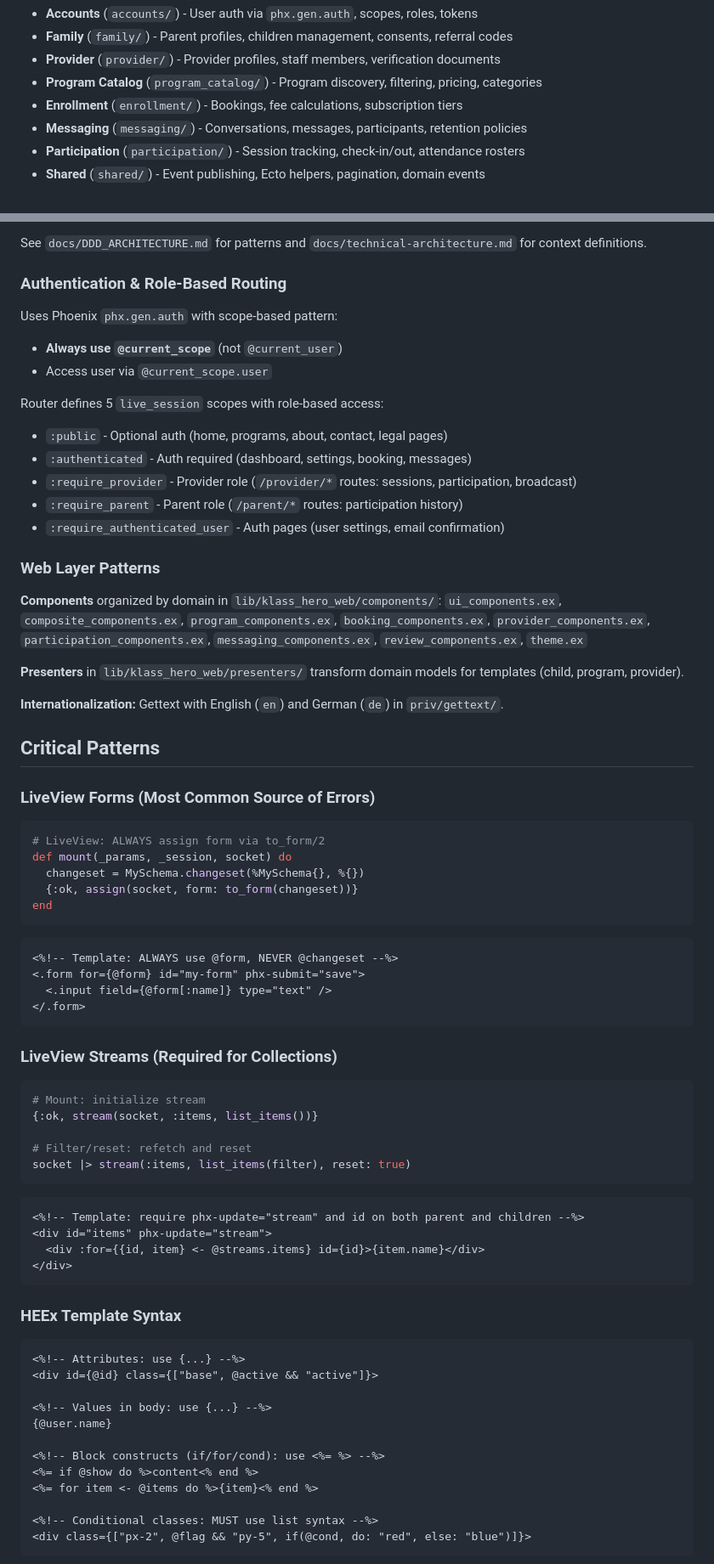
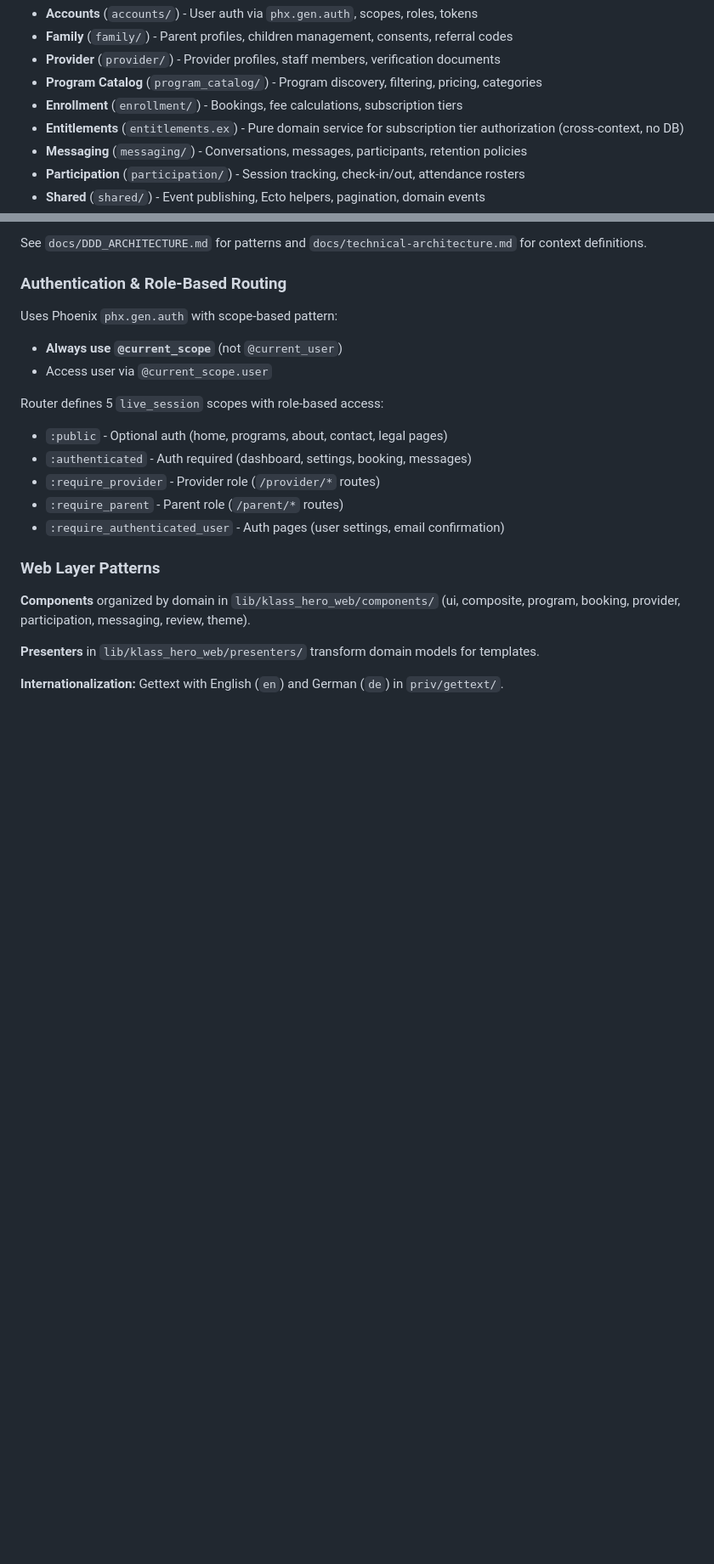
Before and after one commit to MaxPayne89/prime-youth, a Markdown page: CLAUDE.md, 2 parts joined by grey strips. Shown at 85% size. GitHub-like rendering; blank space fills up the shorter version.

````diff
--- a/CLAUDE.md
+++ b/CLAUDE.md
@@ -61,6 +61,7 @@ context/
 - **Provider** (`provider/`) - Provider profiles, staff members, verification documents
 - **Program Catalog** (`program_catalog/`) - Program discovery, filtering, pricing, categories
 - **Enrollment** (`enrollment/`) - Bookings, fee calculations, subscription tiers
+- **Entitlements** (`entitlements.ex`) - Pure domain service for subscription tier authorization (cross-context, no DB)
 - **Messaging** (`messaging/`) - Conversations, messages, participants, retention policies
 - **Participation** (`participation/`) - Session tracking, check-in/out, attendance rosters
 - **Shared** (`shared/`) - Event publishing, Ecto helpers, pagination, domain events
@@ -78,69 +79,15 @@ Router defines 5 `live_session` scopes with role-based access:
 
 - `:public` - Optional auth (home, programs, about, contact, legal pages)
 - `:authenticated` - Auth required (dashboard, settings, booking, messages)
-- `:require_provider` - Provider role (`/provider/*` routes: sessions, participation, broadcast)
-- `:require_parent` - Parent role (`/parent/*` routes: participation history)
+- `:require_provider` - Provider role (`/provider/*` routes)
+- `:require_parent` - Parent role (`/parent/*` routes)
 - `:require_authenticated_user` - Auth pages (user settings, email confirmation)
 
 ### Web Layer Patterns
 
-**Components** organized by domain in `lib/klass_hero_web/components/`:
-`ui_components.ex`, `composite_components.ex`, `program_components.ex`, `booking_components.ex`, `provider_components.ex`, `participation_components.ex`, `messaging_components.ex`, `review_components.ex`, `theme.ex`
+**Components** organized by domain in `lib/klass_hero_web/components/` (ui, composite, program, booking, provider, participation, messaging, review, theme).
 
-**Presenters** in `lib/klass_hero_web/presenters/` transform domain models for templates (child, program, provider).
+**Presenters** in `lib/klass_hero_web/presenters/` transform domain models for templates.
 
 **Internationalization:** Gettext with English (`en`) and German (`de`) in `priv/gettext/`.
 
-## Critical Patterns
-
-### LiveView Forms (Most Common Source of Errors)
-
-```elixir
-# LiveView: ALWAYS assign form via to_form/2
-def mount(_params, _session, socket) do
-  changeset = MySchema.changeset(%MySchema{}, %{})
-  {:ok, assign(socket, form: to_form(changeset))}
-end
-```
-
-```heex
-<%!-- Template: ALWAYS use @form, NEVER @changeset --%>
-<.form for={@form} id="my-form" phx-submit="save">
-  <.input field={@form[:name]} type="text" />
-</.form>
-```
-
-### LiveView Streams (Required for Collections)
-
-```elixir
-# Mount: initialize stream
-{:ok, stream(socket, :items, list_items())}
-
-# Filter/reset: refetch and reset
-socket |> stream(:items, list_items(filter), reset: true)
-```
-
-```heex
-<%!-- Template: require phx-update="stream" and id on both parent and children --%>
-<div id="items" phx-update="stream">
-  <div :for={{id, item} <- @streams.items} id={id}>{item.name}</div>
-</div>
-```
-
-### HEEx Template Syntax
-
-```heex
-<%!-- Attributes: use {...} --%>
-<div id={@id} class={["base", @active && "active"]}>
-
-<%!-- Values in body: use {...} --%>
-{@user.name}
-
-<%!-- Block constructs (if/for/cond): use <%= %> --%>
-<%= if @show do %>content<% end %>
-<%= for item <- @items do %>{item}<% end %>
-
-<%!-- Conditional classes: MUST use list syntax --%>
-<div class={["px-2", @flag && "py-5", if(@cond, do: "red", else: "blue")]}>
-```
-
````
Also changed, not shown: other parts of CLAUDE.md (+3 -73 lines).
